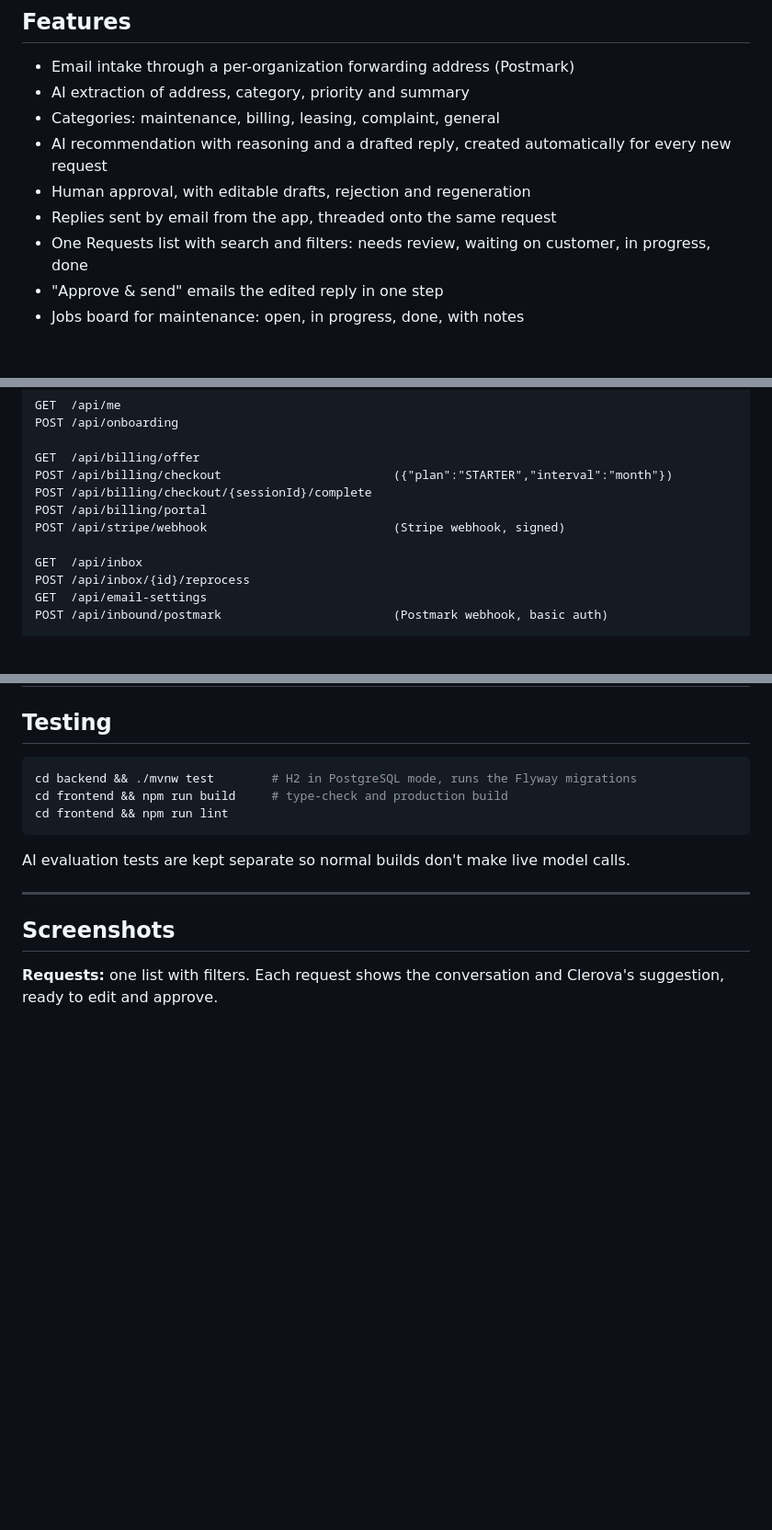
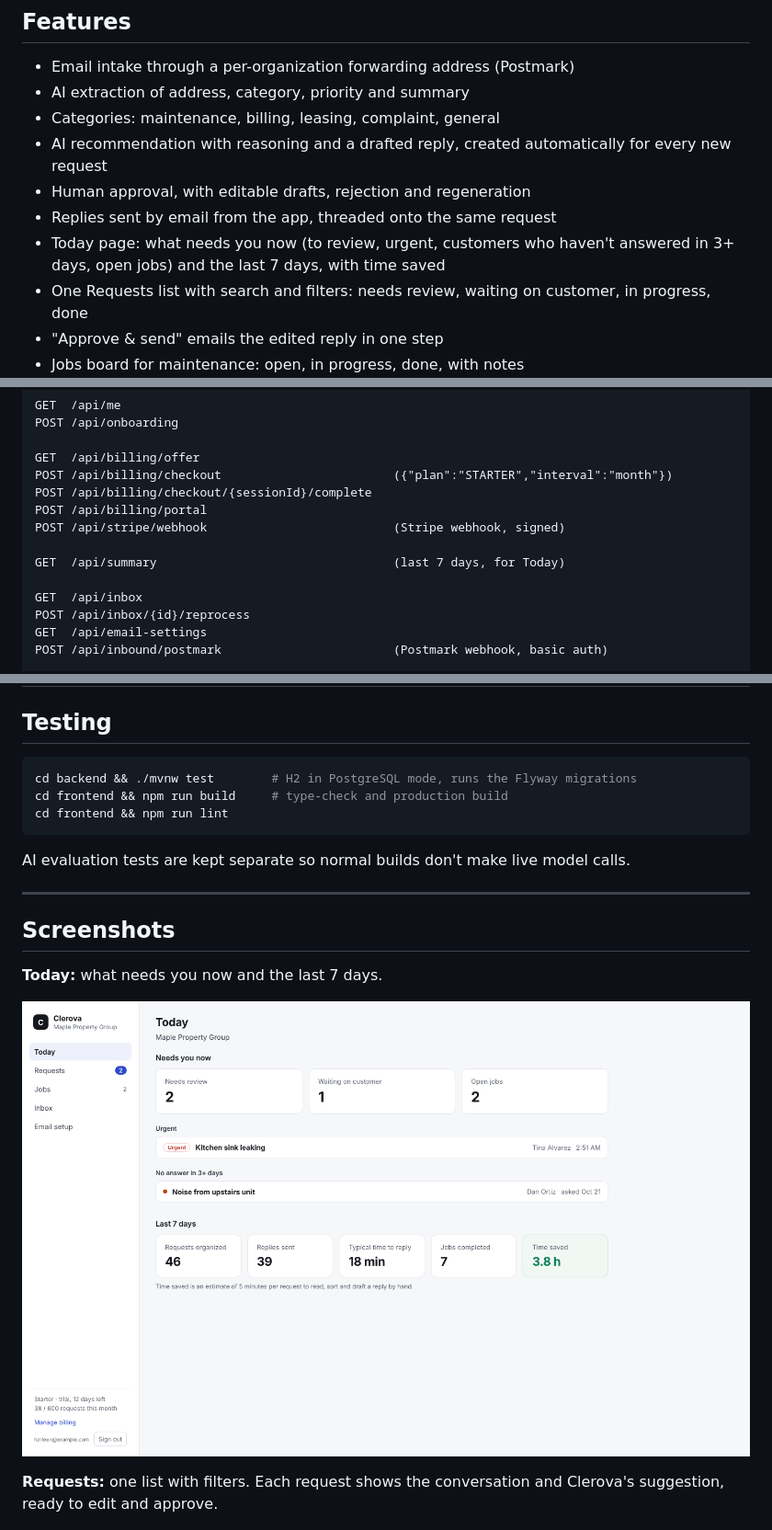
Before and after one commit to harleen-ghuman/clerova, a Markdown page: README.md, 3 parts joined by grey strips. Shown at 92% size. GitHub-like rendering; pictures changed too: docs/screenshots/today.png (added); blank space fills up the shorter version.

```diff
--- a/README.md
+++ b/README.md
@@ -73,6 +73,8 @@ Email forwarded              Request typed in the app
   automatically for every new request
 - Human approval, with editable drafts, rejection and regeneration
 - Replies sent by email from the app, threaded onto the same request
+- Today page: what needs you now (to review, urgent, customers who haven't
+  answered in 3+ days, open jobs) and the last 7 days, with time saved
 - One Requests list with search and filters: needs review, waiting on
   customer, in progress, done
 - "Approve & send" emails the edited reply in one step
@@ -228,6 +230,8 @@ POST /api/billing/checkout                        ({"plan":"STARTER","interval":
 POST /api/billing/checkout/{sessionId}/complete
 POST /api/billing/portal
 POST /api/stripe/webhook                          (Stripe webhook, signed)
+
+GET  /api/summary                                 (last 7 days, for Today)
 
 GET  /api/inbox
 POST /api/inbox/{id}/reprocess
@@ -504,6 +508,10 @@ calls.
 
 ## Screenshots
 
+**Today:** what needs you now and the last 7 days.
+
+![Today](docs/screenshots/today.png)
+
 **Requests:** one list with filters. Each request shows the conversation and
 Clerova's suggestion, ready to edit and approve.
 
```
Also changed, not shown: 14 other files.
